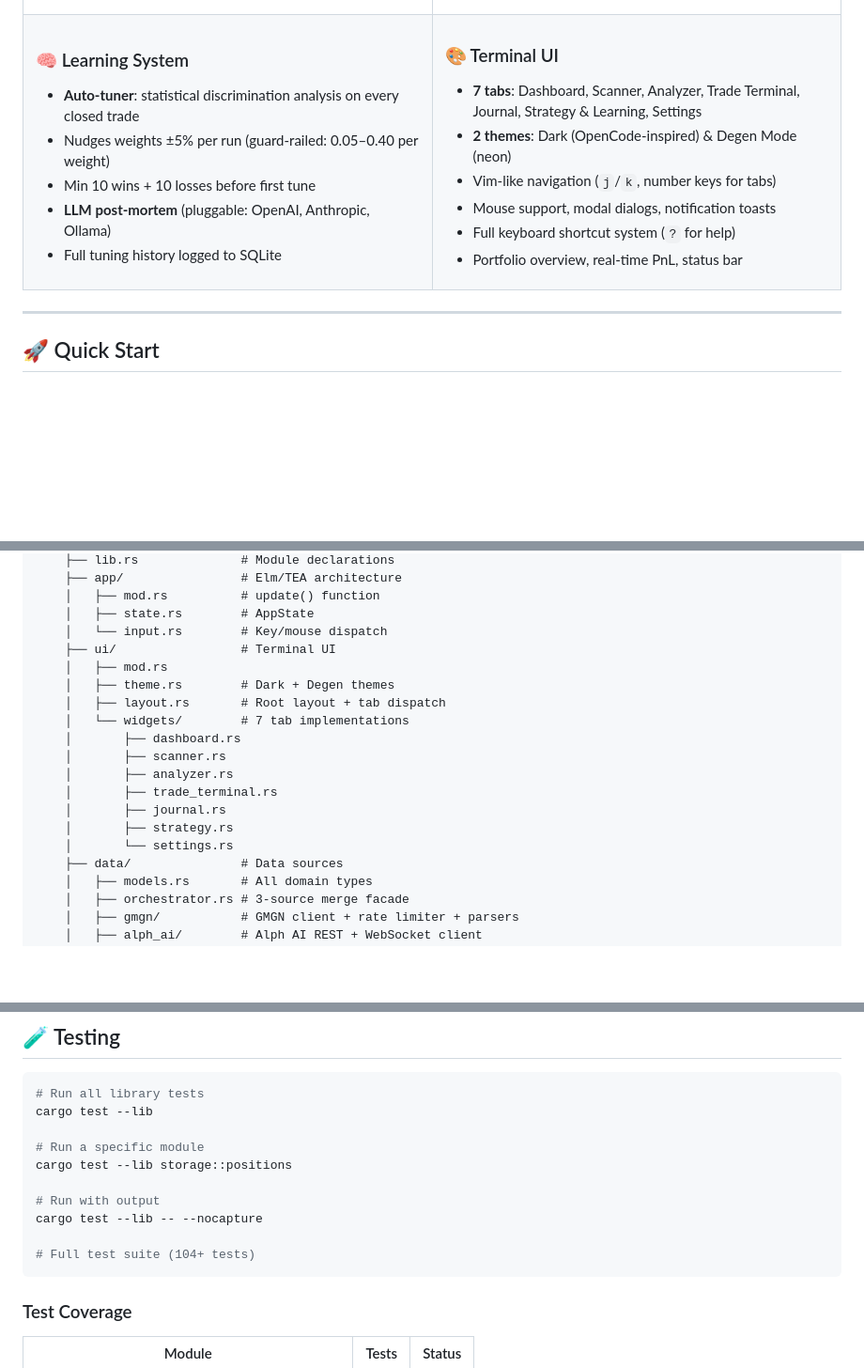
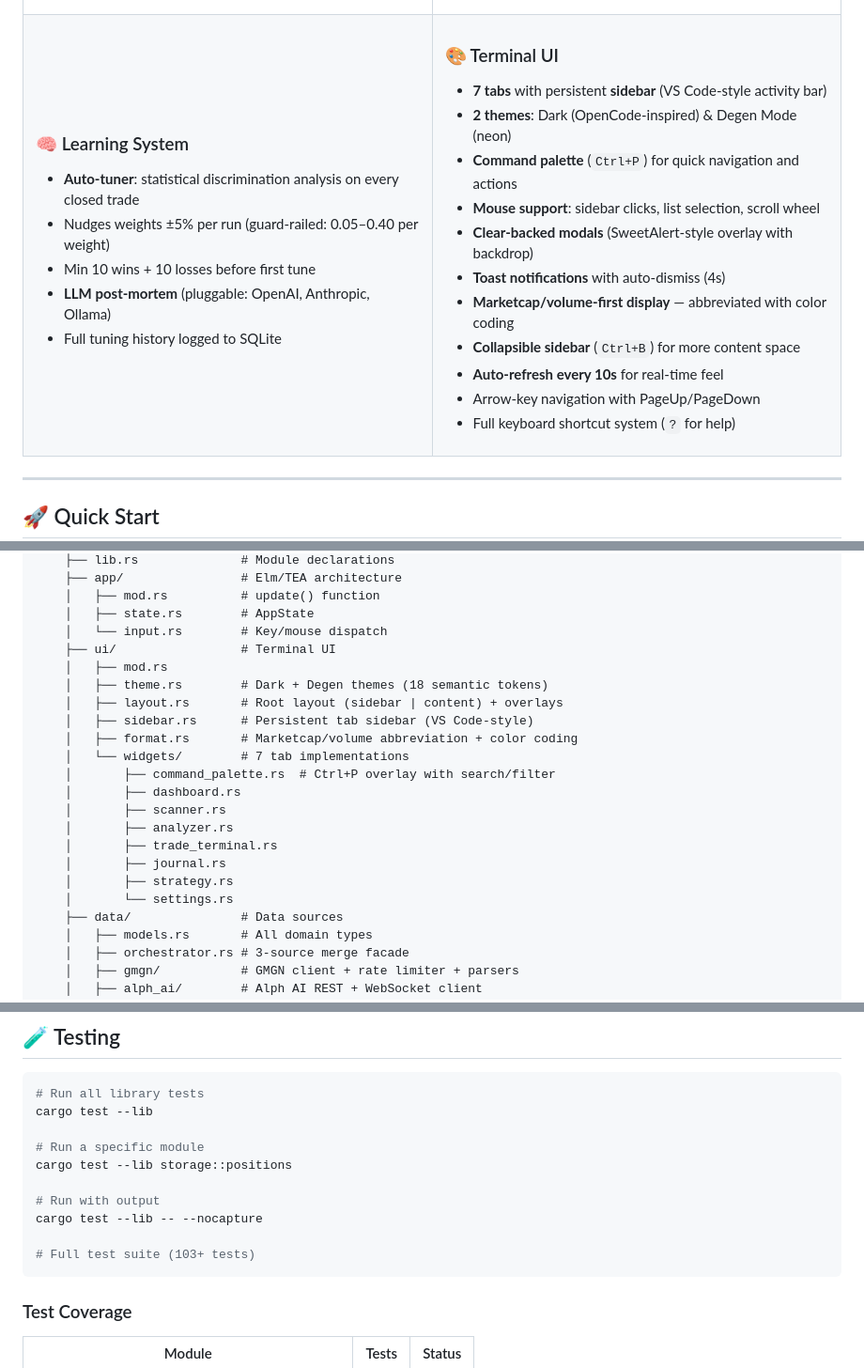
Before and after one commit to hosseinmirzapur/quickscope-cli, a Markdown page: README.md, 3 parts joined by grey strips. Shown at 94% size. Rendered like a GitHub page; blank space fills up the shorter version.

````diff
--- a/README.md
+++ b/README.md
@@ -81,12 +81,17 @@
 <td width="50%">
 
 ### 🎨 Terminal UI
-- **7 tabs**: Dashboard, Scanner, Analyzer, Trade Terminal, Journal, Strategy & Learning, Settings
+- **7 tabs** with persistent **sidebar** (VS Code-style activity bar)
 - **2 themes**: Dark (OpenCode-inspired) & Degen Mode (neon)
-- Vim-like navigation (`j`/`k`, number keys for tabs)
-- Mouse support, modal dialogs, notification toasts
+- **Command palette** (`Ctrl+P`) for quick navigation and actions
+- **Mouse support**: sidebar clicks, list selection, scroll wheel
+- **Clear-backed modals** (SweetAlert-style overlay with backdrop)
+- **Toast notifications** with auto-dismiss (4s)
+- **Marketcap/volume-first display** — abbreviated with color coding
+- **Collapsible sidebar** (`Ctrl+B`) for more content space
+- **Auto-refresh every 10s** for real-time feel
+- Arrow-key navigation with PageUp/PageDown
 - Full keyboard shortcut system (`?` for help)
-- Portfolio overview, real-time PnL, status bar
 
 </td>
 </tr>
@@ -432,18 +444,21 @@ quickscope/
     │   ├── mod.rs          # update() function
     │   ├── state.rs        # AppState
     │   └── input.rs        # Key/mouse dispatch
-    ├── ui/                 # Terminal UI
-    │   ├── mod.rs
-    │   ├── theme.rs        # Dark + Degen themes
-    │   ├── layout.rs       # Root layout + tab dispatch
-    │   └── widgets/        # 7 tab implementations
-    │       ├── dashboard.rs
-    │       ├── scanner.rs
-    │       ├── analyzer.rs
-    │       ├── trade_terminal.rs
-    │       ├── journal.rs
-    │       ├── strategy.rs
-    │       └── settings.rs
+	├── ui/                 # Terminal UI
+	│   ├── mod.rs
+	│   ├── theme.rs        # Dark + Degen themes (18 semantic tokens)
+	│   ├── layout.rs       # Root layout (sidebar | content) + overlays
+	│   ├── sidebar.rs      # Persistent tab sidebar (VS Code-style)
+	│   ├── format.rs       # Marketcap/volume abbreviation + color coding
+	│   └── widgets/        # 7 tab implementations
+	│       ├── command_palette.rs  # Ctrl+P overlay with search/filter
+	│       ├── dashboard.rs
+	│       ├── scanner.rs
+	│       ├── analyzer.rs
+	│       ├── trade_terminal.rs
+	│       ├── journal.rs
+	│       ├── strategy.rs
+	│       └── settings.rs
     ├── data/               # Data sources
     │   ├── models.rs       # All domain types
     │   ├── orchestrator.rs # 3-source merge facade
@@ -495,7 +510,7 @@ cargo test --lib storage::positions
 # Run with output
 cargo test --lib -- --nocapture
 
-# Full test suite (104+ tests)
+# Full test suite (103+ tests)
 ```
 
 ### Test Coverage
````
Also changed, not shown: other parts of README.md (+52 -45 lines).
